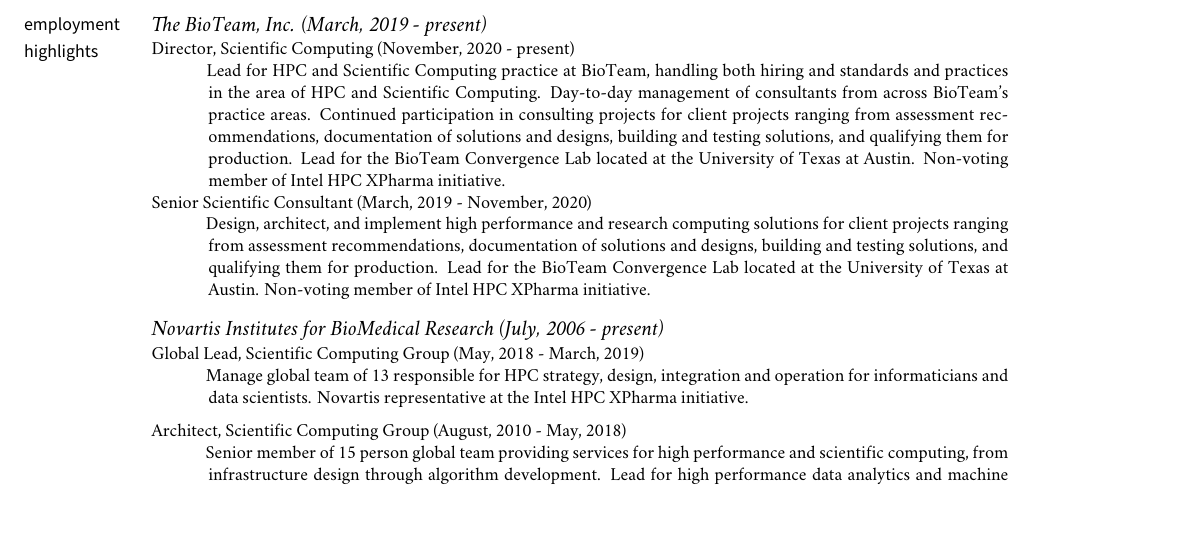
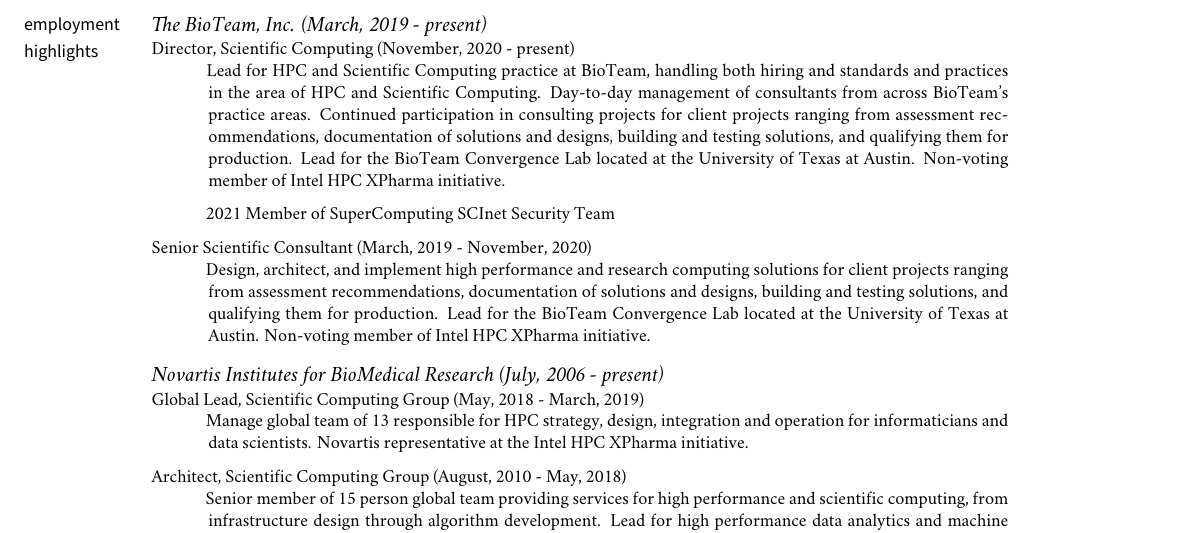
Before and after one commit to steevmi1/resume, a LaTeX CV (resume.tex): part of page 1 of 2, cut so that both start at the same text, the shorter picture padded with empty space. Compiled offline with XeLaTeX; a missing font is replaced by an installed copy or a similar font; a LaTeX package or settings file that is missing is left out.

Commit message:
Add in SCInet participation.

```diff
--- a/resume.tex
+++ b/resume.tex
@@ -212,6 +212,10 @@
 \ind \hspace{0.35in} \footnotesize Lead for HPC and Scientific Computing practice at BioTeam, handling both hiring and standards and practices in the area of HPC and Scientific Computing. Day-to-day management of consultants from across BioTeam's practice areas. Continued participation in consulting projects for client projects ranging
 from assessment recommendations, documentation of solutions and designs, building and testing solutions, and qualifying them for production. Lead for the BioTeam Convergence Lab located at the University of Texas at Austin. Non-voting member of Intel HPC XPharma initiative.
 
+\medskip
+\ind \hspace{0.35in} \footnotesize 2021 Member of SuperComputing SCInet Security Team
+\medskip
+
 \ind \footnotesize Senior Scientific Consultant (March, 2019 - November, 2020)
 
 \ind \hspace{0.35in} \footnotesize Design, architect, and implement high performance and research computing solutions for client projects ranging from assessment recommendations, documentation of solutions and designs, building and testing solutions, and qualifying them for production. Lead for the BioTeam Convergence Lab located at the University of Texas at Austin. Non-voting member of Intel HPC XPharma initiative.
```
Also changed, not shown: resume.tex (1 more changed lines).
